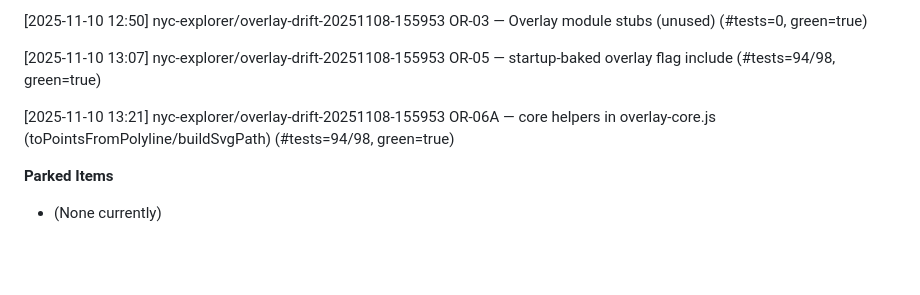
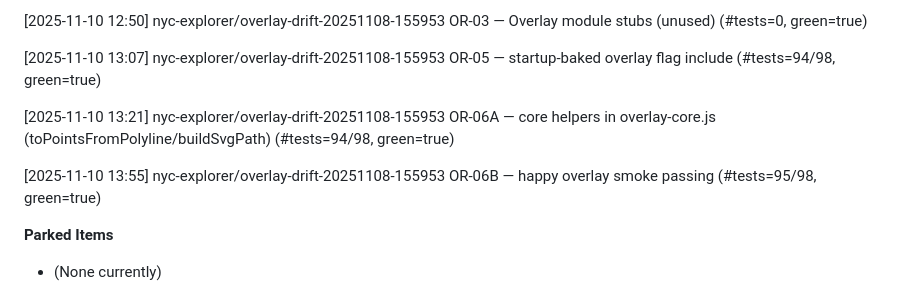
Before and after one commit to Stephen-Ch/nyc-explorer, a Markdown page: docs/code-review.md, the part around the change. GitHub-like rendering; blank space fills up the shorter version.

```diff
--- a/docs/code-review.md
+++ b/docs/code-review.md
@@ -354,6 +354,8 @@ P87 — NAV-BOOTSTRAP-EXTRACT — routed inline bootstrap into /js/nav-bootstrap
 
 [2025-11-10 13:21] nyc-explorer/overlay-drift-20251108-155953 OR-06A — core helpers in overlay-core.js (toPointsFromPolyline/buildSvgPath) (#tests=94/98, green=true)
 
+[2025-11-10 13:55] nyc-explorer/overlay-drift-20251108-155953 OR-06B — happy overlay smoke passing (#tests=95/98, green=true)
+
 **Parked Items**
 - (None currently)
 
```
Also changed, not shown: docs/project-history.md (+5 -0 lines).
